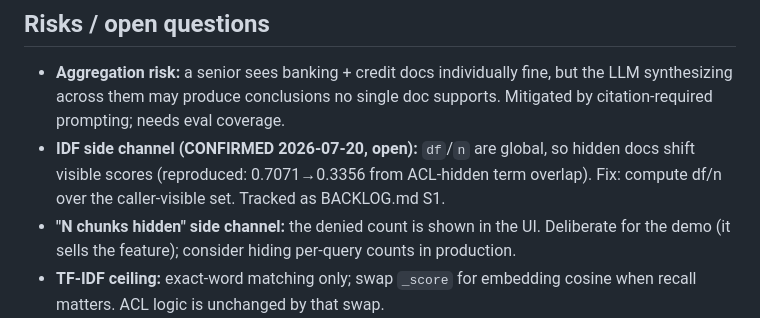
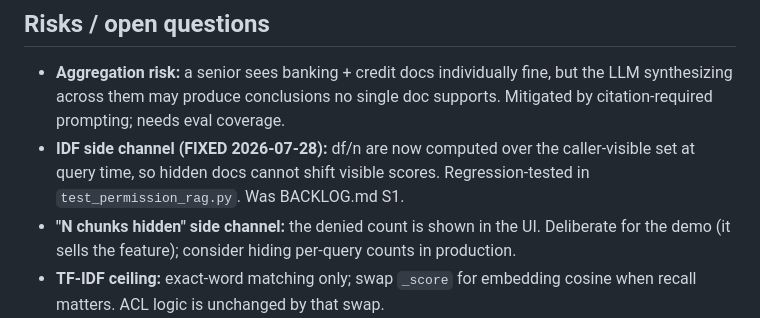
Before and after one commit to kgorle1111/permission-aware-rag, a Markdown page: CASE_FILE.md, the part around the change. GitHub-like rendering.

Commit message:
docs: mark S1 and S2 fixed
Co-Authored-By: Claude Fable 5 <noreply@anthropic.com>

```diff
--- a/CASE_FILE.md
+++ b/CASE_FILE.md
@@ -61,9 +61,9 @@ role before any prompt iteration.
 - **Aggregation risk:** a senior sees banking + credit docs individually fine, but the
   LLM synthesizing across them may produce conclusions no single doc supports. Mitigated
   by citation-required prompting; needs eval coverage.
-- **IDF side channel (CONFIRMED 2026-07-20, open):** `df`/`n` are global, so hidden
-  docs shift visible scores (reproduced: 0.7071→0.3356 from ACL-hidden term overlap).
-  Fix: compute df/n over the caller-visible set. Tracked as BACKLOG.md S1.
+- **IDF side channel (FIXED 2026-07-28):** df/n are now computed over the
+  caller-visible set at query time, so hidden docs cannot shift visible scores.
+  Regression-tested in `test_permission_rag.py`. Was BACKLOG.md S1.
 - **"N chunks hidden" side channel:** the denied count is shown in the UI. Deliberate for
   the demo (it sells the feature); consider hiding per-query counts in production.
 - **TF-IDF ceiling:** exact-word matching only; swap `_score` for embedding cosine when
```
Also changed, not shown: BACKLOG.md (+2 -2 lines).
